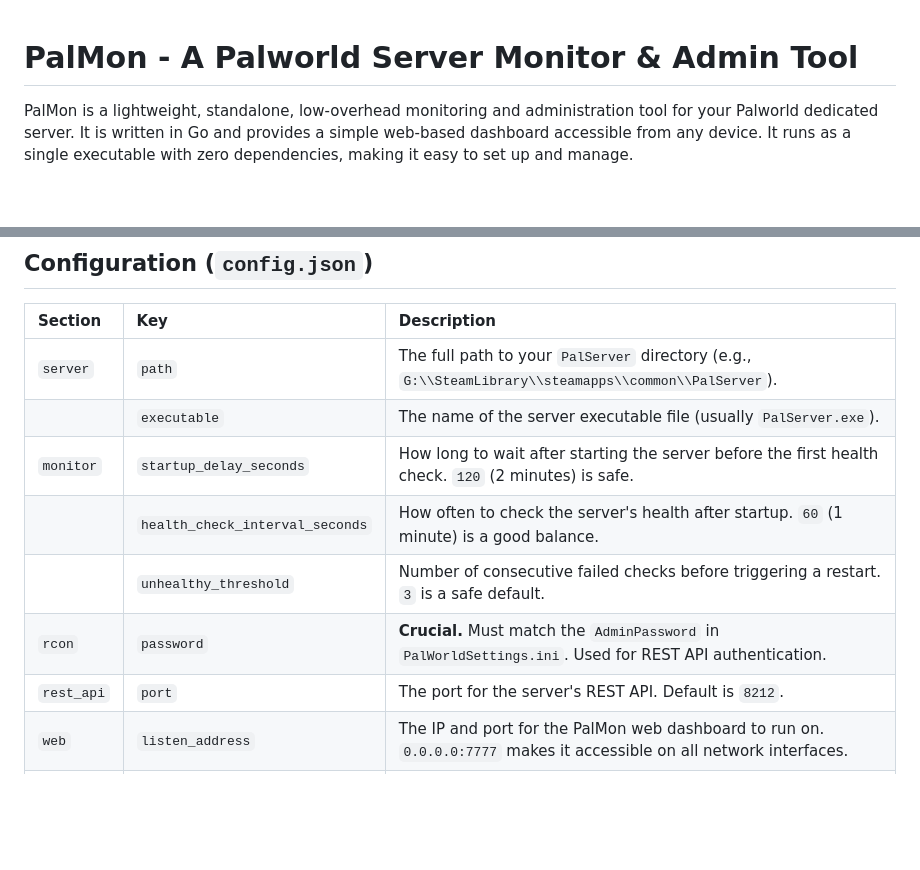
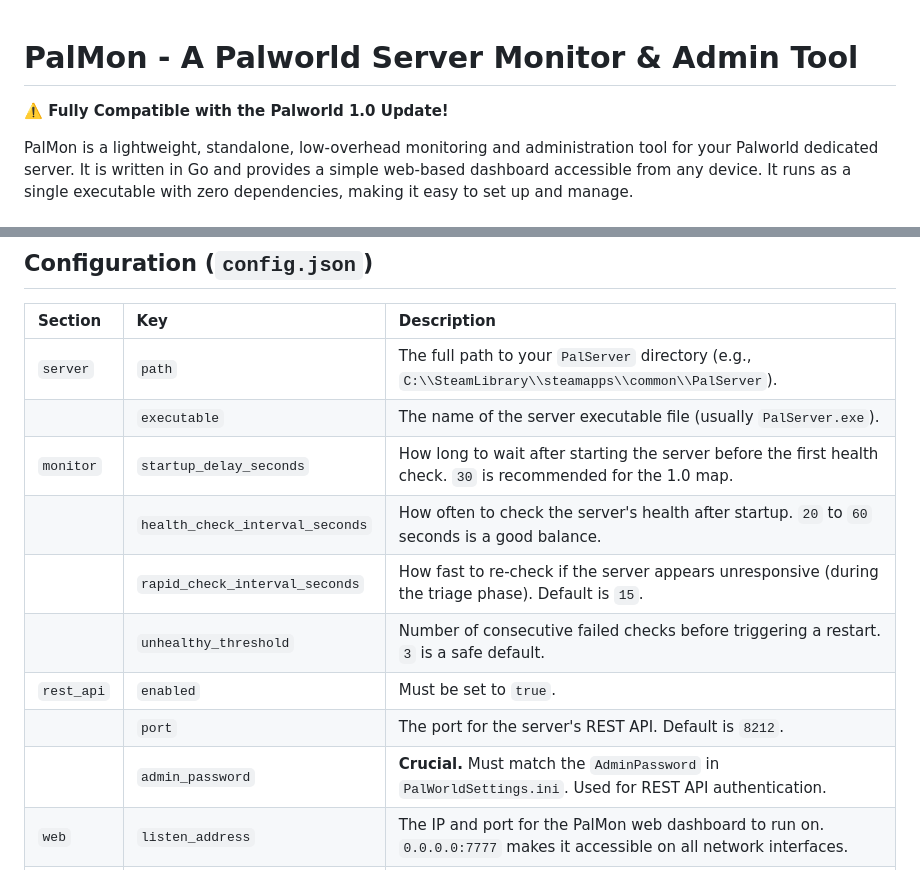
Before and after one commit to zmarotrix/PalMon, a Markdown page: README.md, 2 parts joined by grey strips. Drawn GitHub-style; blank space fills up the shorter version.

```diff
--- a/README.md
+++ b/README.md
@@ -1,4 +1,6 @@
 # PalMon - A Palworld Server Monitor & Admin Tool
+
+**⚠️ Fully Compatible with the Palworld 1.0 Update!**
 
 PalMon is a lightweight, standalone, low-overhead monitoring and administration tool for your Palworld dedicated server. It is written in Go and provides a simple web-based dashboard accessible from any device. It runs as a single executable with zero dependencies, making it easy to set up and manage.
 
@@ -75,13 +80,15 @@ Simply double-click `PalMon.exe`. A command prompt window will open and show the
 
 | Section   | Key                  | Description                                                                                             |
 | :-------- | :------------------- | :------------------------------------------------------------------------------------------------------ |
-| `server`  | `path`               | The full path to your `PalServer` directory (e.g., `G:\\SteamLibrary\\steamapps\\common\\PalServer`).      |
+| `server`  | `path`               | The full path to your `PalServer` directory (e.g., `C:\\SteamLibrary\\steamapps\\common\\PalServer`).   |
 |           | `executable`         | The name of the server executable file (usually `PalServer.exe`).                                       |
-| `monitor` | `startup_delay_seconds` | How long to wait after starting the server before the first health check. `120` (2 minutes) is safe.     |
-|           | `health_check_interval_seconds` | How often to check the server's health after startup. `60` (1 minute) is a good balance.         |
+| `monitor` | `startup_delay_seconds` | How long to wait after starting the server before the first health check. `30` is recommended for the 1.0 map. |
+|           | `health_check_interval_seconds` | How often to check the server's health after startup. `20` to `60` seconds is a good balance.   |
+|           | `rapid_check_interval_seconds` | How fast to re-check if the server appears unresponsive (during the triage phase). Default is `15`. |
 |           | `unhealthy_threshold`| Number of consecutive failed checks before triggering a restart. `3` is a safe default.                |
-| `rcon`    | `password`           | **Crucial.** Must match the `AdminPassword` in `PalWorldSettings.ini`. Used for REST API authentication. |
-| `rest_api`| `port`               | The port for the server's REST API. Default is `8212`.                                                  |
+| `rest_api`| `enabled`            | Must be set to `true`.                                                                                  |
+|           | `port`               | The port for the server's REST API. Default is `8212`.                                                  |
+|           | `admin_password`     | **Crucial.** Must match the `AdminPassword` in `PalWorldSettings.ini`. Used for REST API authentication.|
 | `web`     | `listen_address`     | The IP and port for the PalMon web dashboard to run on. `0.0.0.0:7777` makes it accessible on all network interfaces. |
 |           | `page_title`         | A fallback title for the web page if the server name can't be fetched.                                  |
 |           | `username`           | The username for the admin panel login.                                                                 |
```
Also changed, not shown: other parts of README.md (+9 -6 lines).
